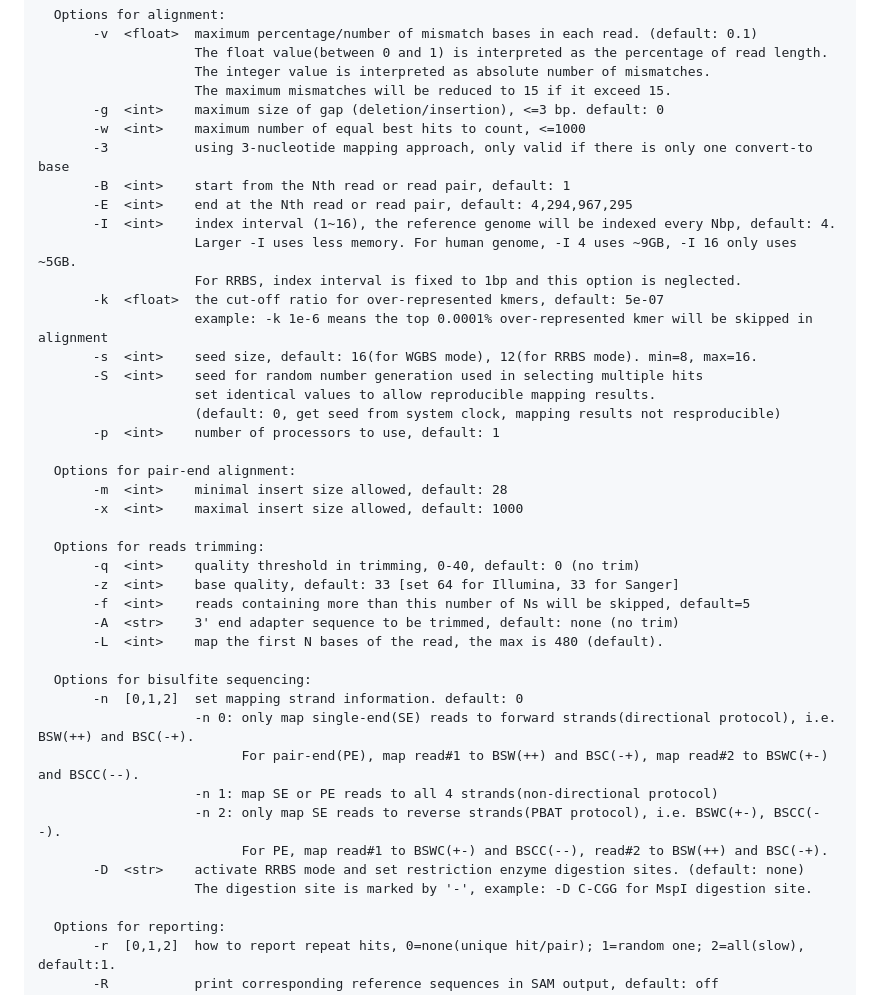
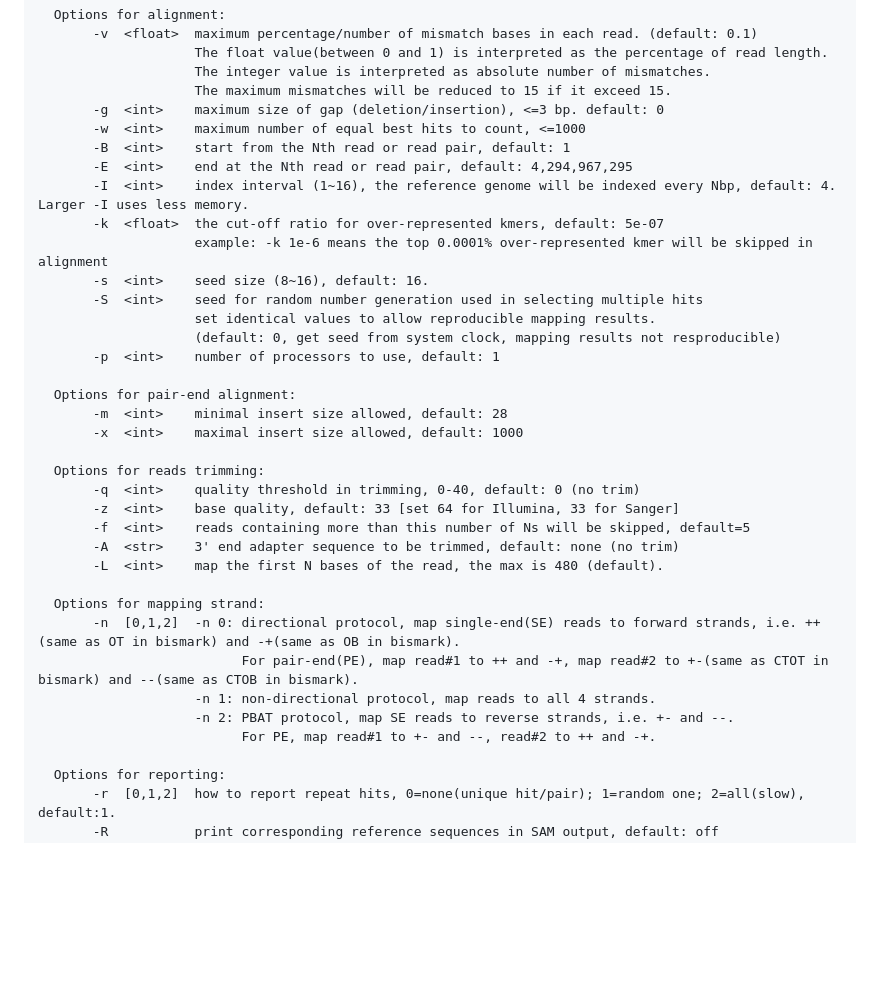
Before and after one commit to JiejunShi/BASAL, a Markdown page: README.md, the part around the change. Rendered like a GitHub page; blank space fills up the shorter version.

Commit message:
basal v1.8

```diff
--- a/README.md
+++ b/README.md
@@ -46,15 +46,12 @@ No installation needed for BASALkit.
 	                    The maximum mismatches will be reduced to 15 if it exceed 15.
 	       -g  <int>    maximum size of gap (deletion/insertion), <=3 bp. default: 0
 	       -w  <int>    maximum number of equal best hits to count, <=1000
-	       -3           using 3-nucleotide mapping approach, only valid if there is only one convert-to base
 	       -B  <int>    start from the Nth read or read pair, default: 1
 	       -E  <int>    end at the Nth read or read pair, default: 4,294,967,295
-	       -I  <int>    index interval (1~16), the reference genome will be indexed every Nbp, default: 4.
-	                    Larger -I uses less memory. For human genome, -I 4 uses ~9GB, -I 16 only uses ~5GB.
-	                    For RRBS, index interval is fixed to 1bp and this option is neglected.
+	       -I  <int>    index interval (1~16), the reference genome will be indexed every Nbp, default: 4. Larger -I uses less memory.
 	       -k  <float>  the cut-off ratio for over-represented kmers, default: 5e-07
 	                    example: -k 1e-6 means the top 0.0001% over-represented kmer will be skipped in alignment
-	       -s  <int>    seed size, default: 16(for WGBS mode), 12(for RRBS mode). min=8, max=16.
+	       -s  <int>    seed size (8~16), default: 16.
 	       -S  <int>    seed for random number generation used in selecting multiple hits
 	                    set identical values to allow reproducible mapping results.
 	                    (default: 0, get seed from system clock, mapping results not resproducible)
@@ -71,15 +68,12 @@ No installation needed for BASALkit.
 	       -A  <str>    3' end adapter sequence to be trimmed, default: none (no trim)
 	       -L  <int>    map the first N bases of the read, the max is 480 (default).
 
-	  Options for bisulfite sequencing:
-	       -n  [0,1,2]  set mapping strand information. default: 0
-	                    -n 0: only map single-end(SE) reads to forward strands(directional protocol), i.e. BSW(++) and BSC(-+).
-	                          For pair-end(PE), map read#1 to BSW(++) and BSC(-+), map read#2 to BSWC(+-) and BSCC(--).
-	                    -n 1: map SE or PE reads to all 4 strands(non-directional protocol)
-	                    -n 2: only map SE reads to reverse strands(PBAT protocol), i.e. BSWC(+-), BSCC(--).
-	                          For PE, map read#1 to BSWC(+-) and BSCC(--), read#2 to BSW(++) and BSC(-+).
-	       -D  <str>    activate RRBS mode and set restriction enzyme digestion sites. (default: none)
-	                    The digestion site is marked by '-', example: -D C-CGG for MspI digestion site.
+	  Options for mapping strand:
+	       -n  [0,1,2]  -n 0: directional protocol, map single-end(SE) reads to forward strands, i.e. ++(same as OT in bismark) and -+(same as OB in bismark).
+	                          For pair-end(PE), map read#1 to ++ and -+, map read#2 to +-(same as CTOT in bismark) and --(same as CTOB in bismark).
+	                    -n 1: non-directional protocol, map reads to all 4 strands.
+	                    -n 2: PBAT protocol, map SE reads to reverse strands, i.e. +- and --.
+	                          For PE, map read#1 to +- and --, read#2 to ++ and -+.
 
 	  Options for reporting:
 	       -r  [0,1,2]  how to report repeat hits, 0=none(unique hit/pair); 1=random one; 2=all(slow), default:1.
```
